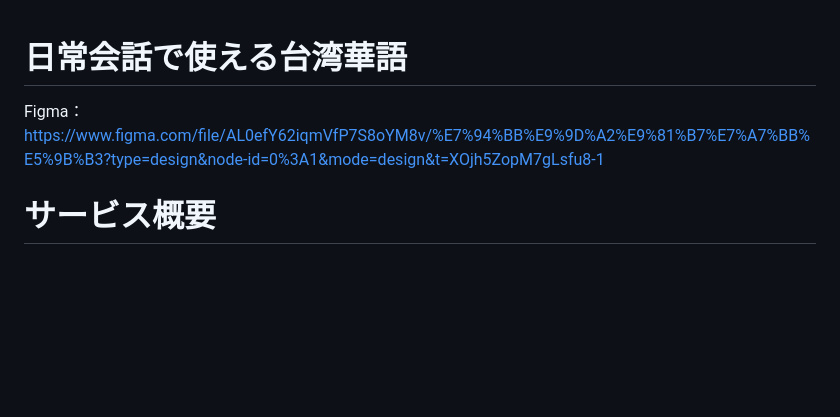
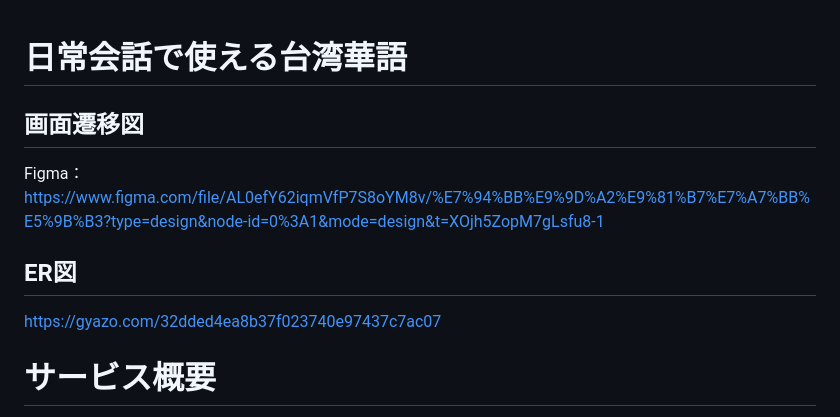
Before and after one commit to saku626/taiwanese.cage, a Markdown page: README.md, the part around the change. Rendered like a GitHub page; blank space fills up the shorter version.

Commit message:
ER図の追加

```diff
--- a/README.md
+++ b/README.md
@@ -1,5 +1,9 @@
 # 日常会話で使える台湾華語
+## 画面遷移図
 Figma：https://www.figma.com/file/AL0efY62iqmVfP7S8oYM8v/%E7%94%BB%E9%9D%A2%E9%81%B7%E7%A7%BB%E5%9B%B3?type=design&node-id=0%3A1&mode=design&t=XOjh5ZopM7gLsfu8-1
+
+## ER図
+https://gyazo.com/32dded4ea8b37f023740e97437c7ac07
 # サービス概要
 台湾の中国語で、主要言語である台湾華語の学習アプリ。
 日常会話で使われる単語や単文を私の声で録音し、ユーザーはその音声を流すことができる。<br>
```
